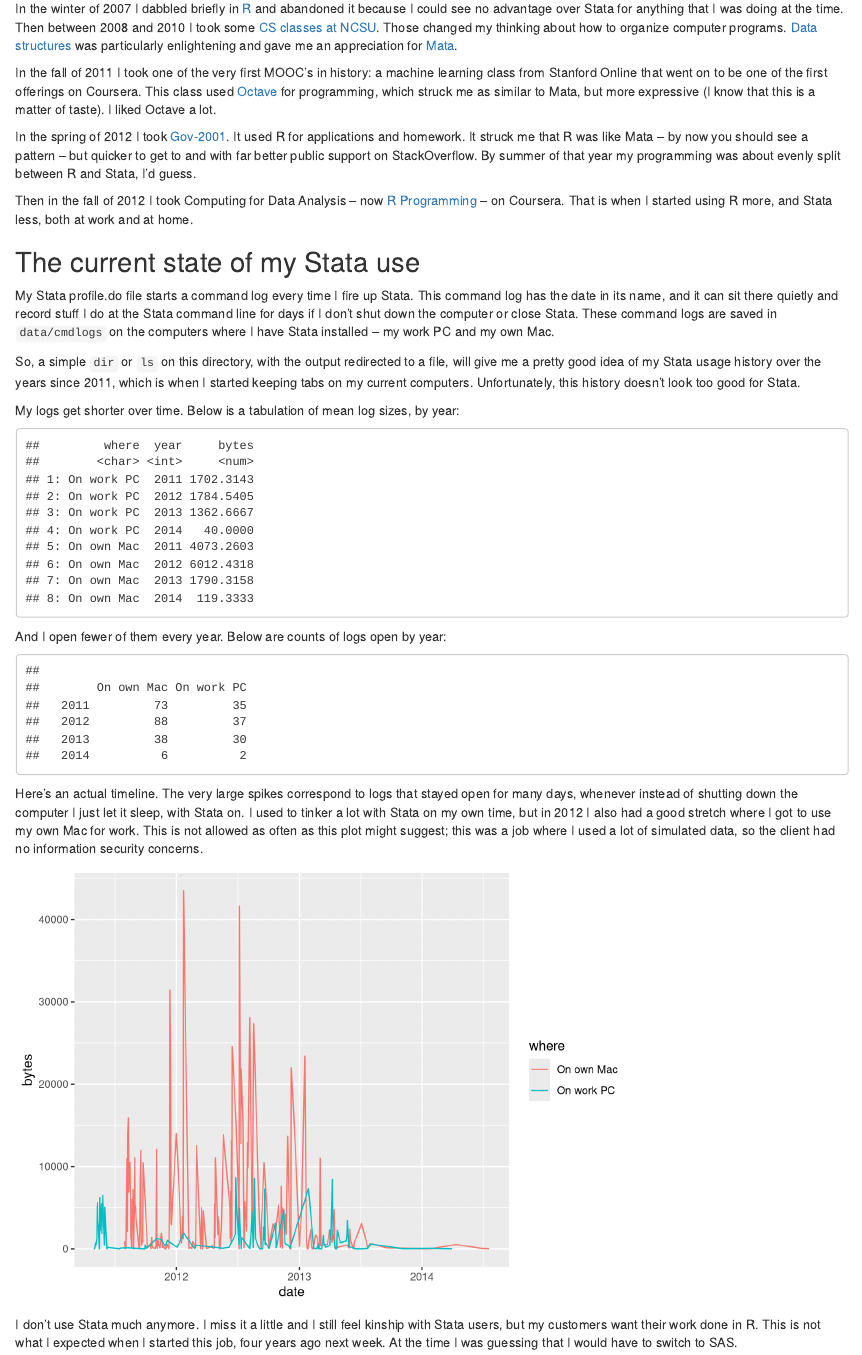
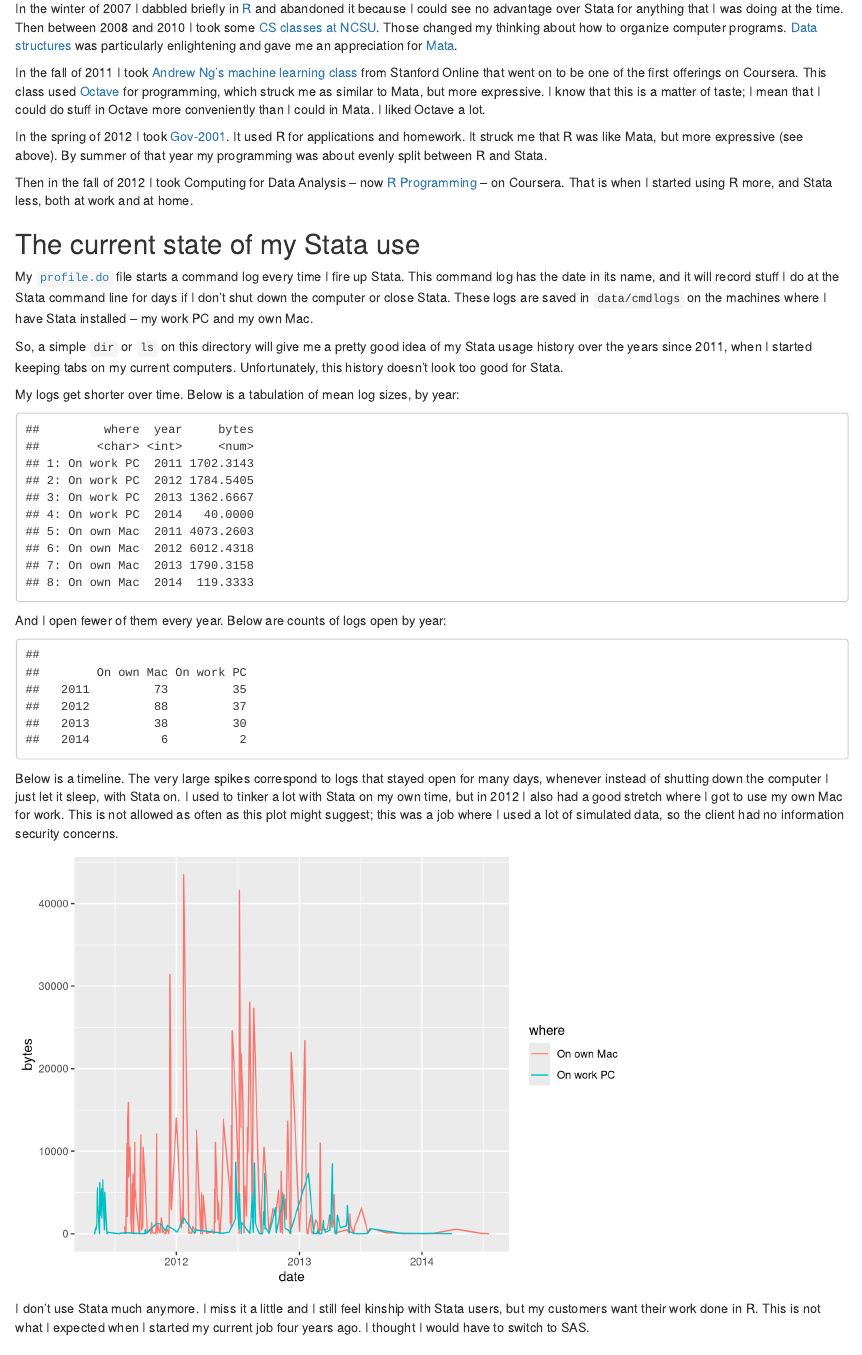
Before and after one commit to ghuiber/MyStataUsage, an R Markdown document (MyStataUsage.Rmd): the page in a window 1100 px wide, from 240 px down. Rendered offline with R 4.5, knitr and Pandoc, with nearby package versions.

Commit message:
Yet moar edits

````diff
--- a/MyStataUsage.Rmd
+++ b/MyStataUsage.Rmd
@@ -11,17 +11,17 @@ I learned [Stata](http://www.stata.com/) in 2000 for a job as a teaching assista
 
 In the winter of 2007 I dabbled briefly in [R](http://cran.r-project.org/) and abandoned it because I could see no advantage over Stata for anything that I was doing at the time. Then between 2008 and 2010 I took some [CS classes at NCSU](http://engineeringonline.ncsu.edu/PS/CPC.html). Those changed my thinking about how to organize computer programs. [Data structures](http://www2.acs.ncsu.edu/reg_records/crs_cat/CSC.html#CSC 316) was particularly enlightening and gave me an appreciation for [Mata](http://www.stata.com/features/matrix-programming-mata/).
 
-In the fall of 2011 I took one of the very first MOOC's in history: a machine learning class from Stanford Online that went on to be one of the first offerings on Coursera. This class used [Octave](http://www.gnu.org/software/octave/) for programming, which struck me as similar to Mata, but more expressive (I know that this is a matter of taste). I liked Octave a lot.
+In the fall of 2011 I took [Andrew Ng's machine learning class](https://www.coursera.org/course/ml) from Stanford Online that went on to be one of the first offerings on Coursera. This class used [Octave](http://www.gnu.org/software/octave/) for programming, which struck me as similar to Mata, but more expressive. I know that this is a matter of taste; I mean that I could do stuff in Octave more conveniently than I could in Mata. I liked Octave a lot.
 
-In the spring of 2012 I took [Gov-2001](http://projects.iq.harvard.edu/gov2001/). It used R for applications and homework. It struck me that R was like Mata -- by now you should see a pattern -- but quicker to get to and with far better public support on StackOverflow. By summer of that year my programming was about evenly split between R and Stata, I'd guess.
+In the spring of 2012 I took [Gov-2001](http://projects.iq.harvard.edu/gov2001/). It used R for applications and homework. It struck me that R was like Mata, but more expressive (see above). By summer of that year my programming was about evenly split between R and Stata.
 
 Then in the fall of 2012 I took Computing for Data Analysis -- now [R Programming](https://www.coursera.org/course/rprog) -- on Coursera. That is when I started using R more, and Stata less, both at work and at home.
 
 ## The current state of my Stata use
 
-My Stata profile.do file starts a command log every time I fire up Stata. This command log has the date in its name, and it can sit there quietly and record stuff I do at the Stata command line for days if I don't shut down the computer or close Stata. These command logs are saved in `data/cmdlogs` on the computers where I have Stata installed -- my work PC and my own Mac.
+My [`profile.do`](http://www.stata.com/support/faqs/programming/profile-do-file/) file starts a command log every time I fire up Stata. This command log has the date in its name, and it will record stuff I do at the Stata command line for days if I don't shut down the computer or close Stata. These logs are saved in `data/cmdlogs` on the machines where I have Stata installed -- my work PC and my own Mac.
 
-So, a simple `dir` or `ls` on this directory, with the output redirected to a file, will give me a pretty good idea of my Stata usage history over the years since 2011, which is when I started keeping tabs on my current computers. Unfortunately, this history doesn't look too good for Stata.
+So, a simple `dir` or `ls` on this directory will give me a pretty good idea of my Stata usage history over the years since 2011, when I started keeping tabs on my current computers. Unfortunately, this history doesn't look too good for Stata.
 
 ```{r, echo=FALSE, results='hide'}
 library(data.table)
@@ -52,10 +52,10 @@ And I open fewer of them every year. Below are counts of logs open by year:
 table(year(stata$date),stata$where)
 ```
 
-Here's an actual timeline. The very large spikes correspond to logs that stayed open for many days, whenever instead of shutting down the computer I just let it sleep, with Stata on. I used to tinker a lot with Stata on my own time, but in 2012 I also had a good stretch where I got to use my own Mac for work. This is not allowed as often as this plot might suggest; this was a job where I used a lot of simulated data, so the client had no information security concerns.
+Below is a timeline. The very large spikes correspond to logs that stayed open for many days, whenever instead of shutting down the computer I just let it sleep, with Stata on. I used to tinker a lot with Stata on my own time, but in 2012 I also had a good stretch where I got to use my own Mac for work. This is not allowed as often as this plot might suggest; this was a job where I used a lot of simulated data, so the client had no information security concerns.
 
 ```{r, echo=FALSE}
 ggplot(data=stata, aes(x=date, y=bytes, group=where, colour=where)) + geom_line()
 ```
 
-I don't use Stata much anymore. I miss it a little and I still feel kinship with Stata users, but my customers want their work done in R. This is not what I expected when I started this job, four years ago next week. At the time I was guessing that I would have to switch to SAS.
+I don't use Stata much anymore. I miss it a little and I still feel kinship with Stata users, but my customers want their work done in R. This is not what I expected when I started my current job four years ago. I thought I would have to switch to SAS.
````
Also changed, not shown: MyStataUsage.html.
